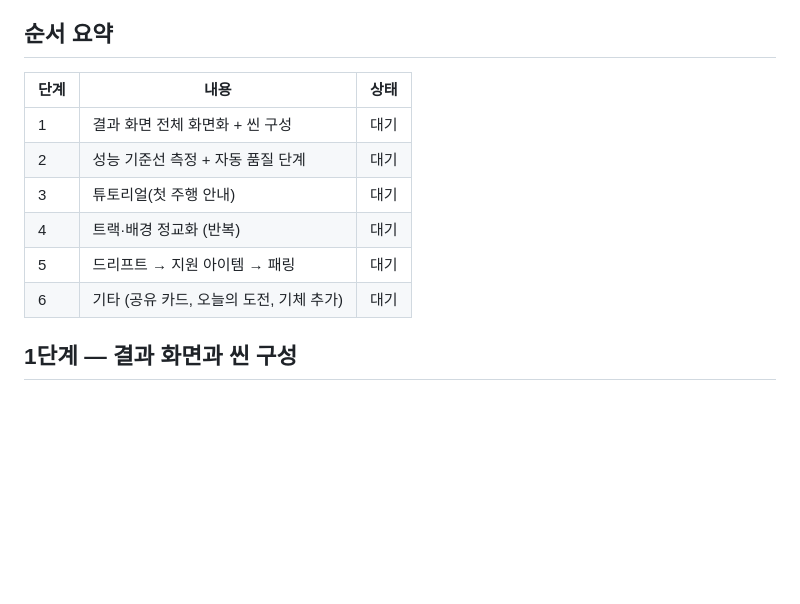
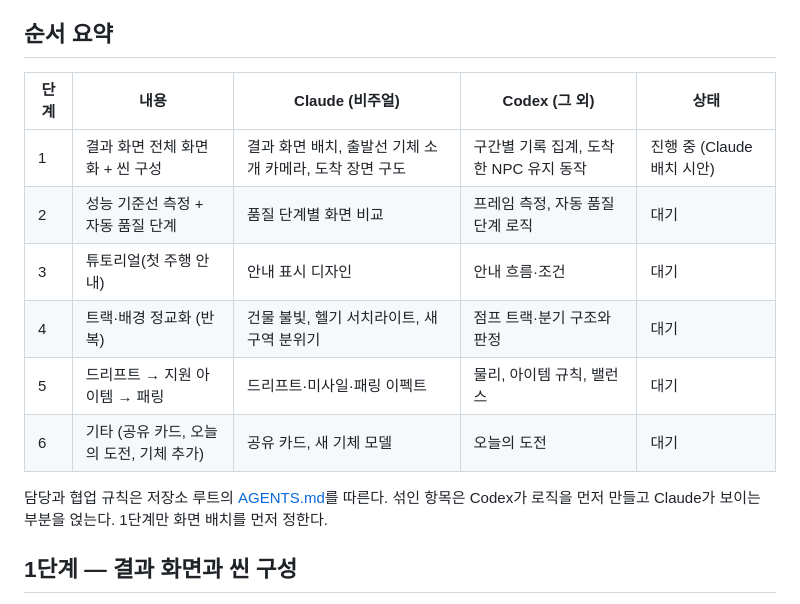
Before and after one commit to summerz/speedracer-site, a Markdown page: docs/QUALITY_ROADMAP.md, the part around the change. Rendered like a GitHub page; blank space fills up the shorter version.

Commit message:
docs: agent work split for Claude and Codex
Co-Authored-By: Claude Opus 5.5 <noreply@anthropic.com>

```diff
--- a/docs/QUALITY_ROADMAP.md
+++ b/docs/QUALITY_ROADMAP.md
@@ -12,14 +12,16 @@ v0.19.4(새 앱 아이콘)까지의 상태에서 서비스 품질을 올리기
 
 ## 순서 요약
 
-| 단계 | 내용 | 상태 |
-| --- | --- | --- |
-| 1 | 결과 화면 전체 화면화 + 씬 구성 | 대기 |
-| 2 | 성능 기준선 측정 + 자동 품질 단계 | 대기 |
-| 3 | 튜토리얼(첫 주행 안내) | 대기 |
-| 4 | 트랙·배경 정교화 (반복) | 대기 |
-| 5 | 드리프트 → 지원 아이템 → 패링 | 대기 |
-| 6 | 기타 (공유 카드, 오늘의 도전, 기체 추가) | 대기 |
+| 단계 | 내용 | Claude (비주얼) | Codex (그 외) | 상태 |
+| --- | --- | --- | --- | --- |
+| 1 | 결과 화면 전체 화면화 + 씬 구성 | 결과 화면 배치, 출발선 기체 소개 카메라, 도착 장면 구도 | 구간별 기록 집계, 도착한 NPC 유지 동작 | 진행 중 (Claude 배치 시안) |
+| 2 | 성능 기준선 측정 + 자동 품질 단계 | 품질 단계별 화면 비교 | 프레임 측정, 자동 품질 단계 로직 | 대기 |
+| 3 | 튜토리얼(첫 주행 안내) | 안내 표시 디자인 | 안내 흐름·조건 | 대기 |
+| 4 | 트랙·배경 정교화 (반복) | 건물 불빛, 헬기 서치라이트, 새 구역 분위기 | 점프 트랙·분기 구조와 판정 | 대기 |
+| 5 | 드리프트 → 지원 아이템 → 패링 | 드리프트·미사일·패링 이펙트 | 물리, 아이템 규칙, 밸런스 | 대기 |
+| 6 | 기타 (공유 카드, 오늘의 도전, 기체 추가) | 공유 카드, 새 기체 모델 | 오늘의 도전 | 대기 |
+
+담당과 협업 규칙은 저장소 루트의 [AGENTS.md](../AGENTS.md)를 따른다. 섞인 항목은 Codex가 로직을 먼저 만들고 Claude가 보이는 부분을 얹는다. 1단계만 화면 배치를 먼저 정한다.
 
 ## 1단계 — 결과 화면과 씬 구성
 
```
Also changed, not shown: AGENTS.md (added, +17 -0 lines).
